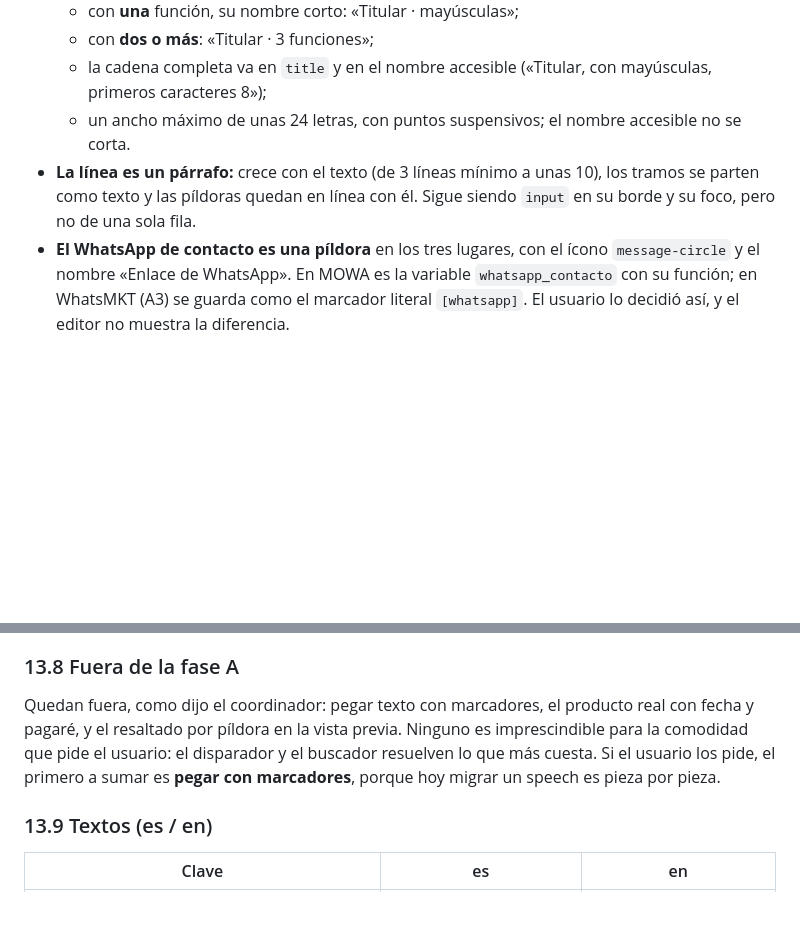
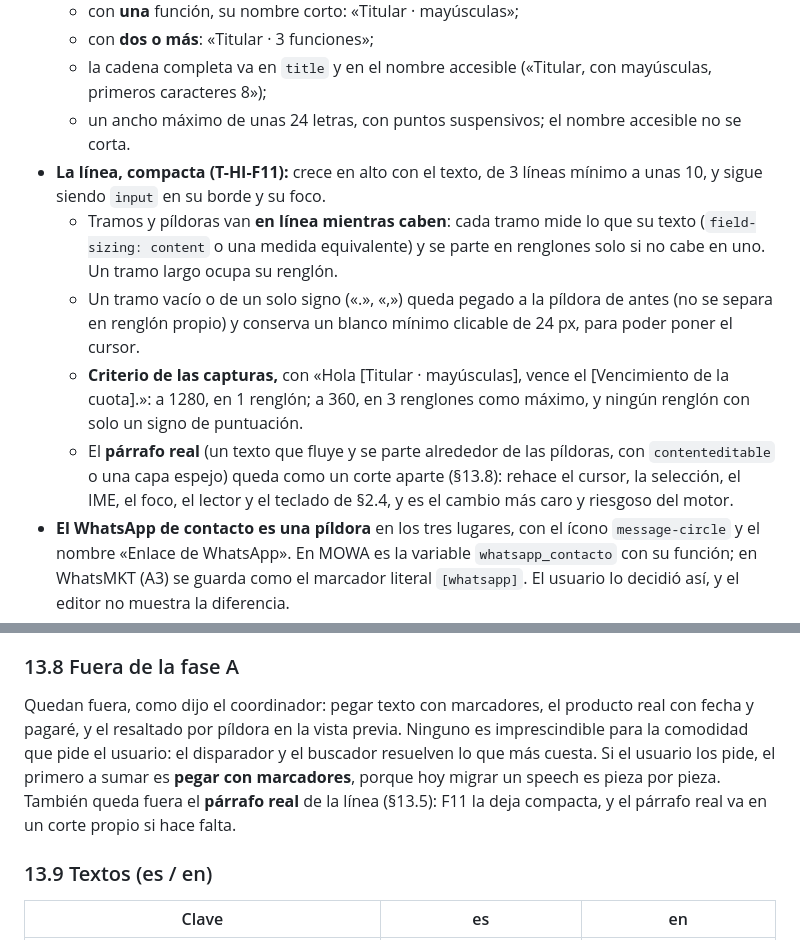
Before and after one commit to E-specter/auto_cusco, a Markdown page: docs/motor-texto-enriquecido-interfaz.md, 2 parts joined by grey strips. Drawn GitHub-style; blank space fills up the shorter version.

Commit message:
docs(herramientas): la linea compacta del editor y el parrafo real aparte (T-HI-F11, §13.5 del motor)
designer fija, con coordinador_herramientas_implementadas, el alcance
de T-HI-F11 en §13.5 y §13.8:
- la linea queda compacta: crece en alto con el texto, y tramos y
  piezas van en linea mientras caben; un tramo vacio o de un solo
  signo queda pegado a la pieza anterior, con 24 px clicables;
- el criterio de captura: a 1280 en 1 renglon; a 360, 3 renglones
  como maximo y ninguno con solo un signo;
- el parrafo real (contenteditable o capa espejo) queda como un corte
  aparte, por ser el cambio mas riesgoso del motor.

Verificado (architec): lectura del diff; git diff --check limpio;
CRLF. Solo docs.

Agente: designer
Agente: architec
Co-Authored-By: Claude Opus 5.5 <noreply@anthropic.com>
Claude-Session: https://claude.ai/code/session_012EZEjowqJabzn5JLQSK2Uj

```diff
--- a/docs/motor-texto-enriquecido-interfaz.md
+++ b/docs/motor-texto-enriquecido-interfaz.md
@@ -799,7 +799,11 @@ A1 no depende de nada. A2 y A3 van después de A1.
   - con **dos o más**: «Titular · 3 funciones»;
   - la cadena completa va en `title` y en el nombre accesible («Titular, con mayúsculas, primeros caracteres 8»);
   - un ancho máximo de unas 24 letras, con puntos suspensivos; el nombre accesible no se corta.
-- **La línea es un párrafo:** crece con el texto (de 3 líneas mínimo a unas 10), los tramos se parten como texto y las píldoras quedan en línea con él. Sigue siendo `input` en su borde y su foco, pero no de una sola fila.
+- **La línea, compacta (T-HI-F11):** crece en alto con el texto, de 3 líneas mínimo a unas 10, y sigue siendo `input` en su borde y su foco.
+  - Tramos y píldoras van **en línea mientras caben**: cada tramo mide lo que su texto (`field-sizing: content` o una medida equivalente) y se parte en renglones solo si no cabe en uno. Un tramo largo ocupa su renglón.
+  - Un tramo vacío o de un solo signo («.», «,») queda pegado a la píldora de antes (no se separa en renglón propio) y conserva un blanco mínimo clicable de 24 px, para poder poner el cursor.
+  - **Criterio de las capturas,** con «Hola [Titular · mayúsculas], vence el [Vencimiento de la cuota].»: a 1280, en 1 renglón; a 360, en 3 renglones como máximo, y ningún renglón con solo un signo de puntuación.
+  - El **párrafo real** (un texto que fluye y se parte alrededor de las píldoras, con `contenteditable` o una capa espejo) queda como un corte aparte (§13.8): rehace el cursor, la selección, el IME, el foco, el lector y el teclado de §2.4, y es el cambio más caro y riesgoso del motor.
 - **El WhatsApp de contacto es una píldora** en los tres lugares, con el ícono `message-circle` y el nombre «Enlace de WhatsApp». En MOWA es la variable `whatsapp_contacto` con su función; en WhatsMKT (A3) se guarda como el marcador literal `[whatsapp]`. El usuario lo decidió así, y el editor no muestra la diferencia.
 - **El resumen de una columna compuesta** en la lista de Columnas y en la campaña de WhatsMKT marca la variable entre corchetes: «Texto: 51[Teléfono]» (`textoDeContenido`). Sin las funciones, que se ven en la fila abierta.
 
@@ -830,7 +834,7 @@ A1 no depende de nada. A2 y A3 van después de A1.
 
 ### 13.8 Fuera de la fase A
 
-Quedan fuera, como dijo el coordinador: pegar texto con marcadores, el producto real con fecha y pagaré, y el resaltado por píldora en la vista previa. Ninguno es imprescindible para la comodidad que pide el usuario: el disparador y el buscador resuelven lo que más cuesta. Si el usuario los pide, el primero a sumar es **pegar con marcadores**, porque hoy migrar un speech es pieza por pieza.
+Quedan fuera, como dijo el coordinador: pegar texto con marcadores, el producto real con fecha y pagaré, y el resaltado por píldora en la vista previa. Ninguno es imprescindible para la comodidad que pide el usuario: el disparador y el buscador resuelven lo que más cuesta. Si el usuario los pide, el primero a sumar es **pegar con marcadores**, porque hoy migrar un speech es pieza por pieza. También queda fuera el **párrafo real** de la línea (§13.5): F11 la deja compacta, y el párrafo real va en un corte propio si hace falta.
 
 ### 13.9 Textos (es / en)
 
```
